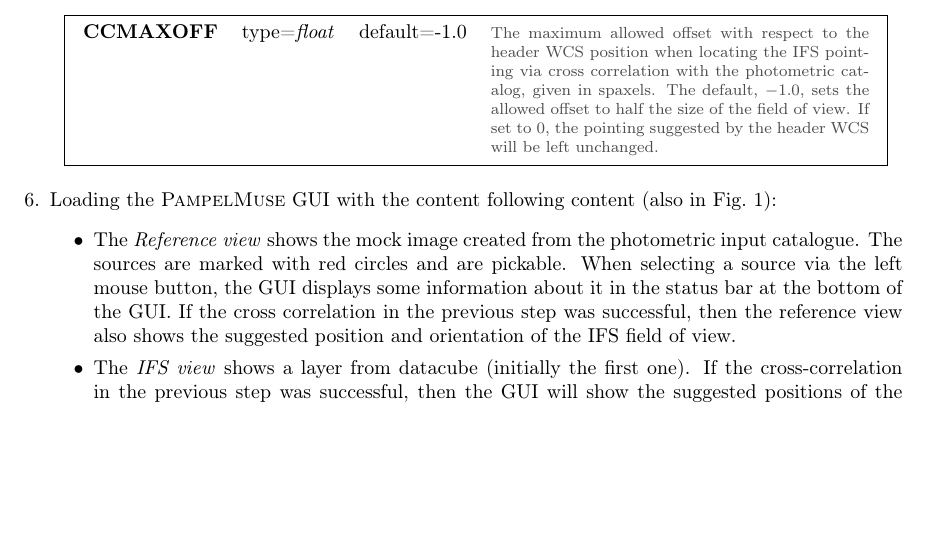
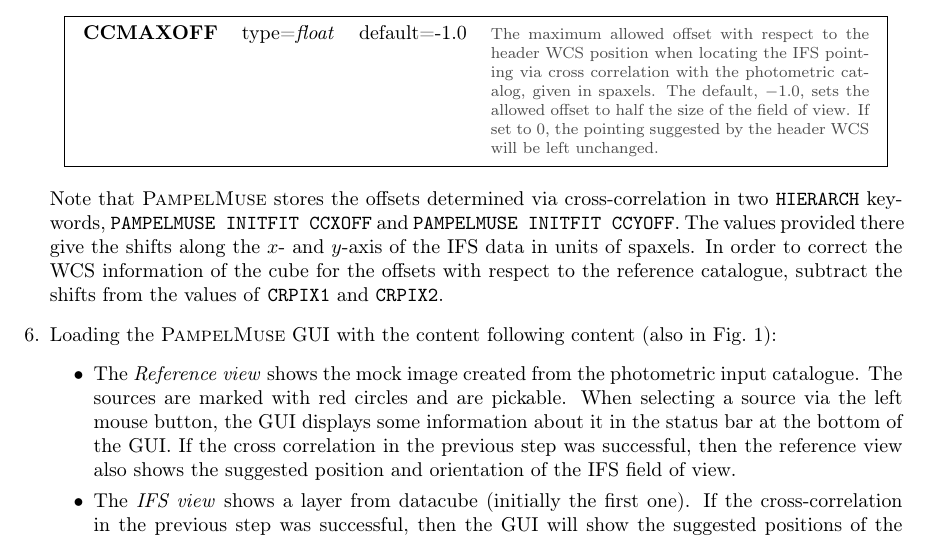
Before and after one commit to lcjohnso/pampelmuse, a LaTeX paper (doc/manual.tex): part of page 9 of 22, cut so that both start at the same text, the shorter picture padded with empty space. Compiled offline with pdfLaTeX.

Commit message:
Added information about cross correlation offsets to manual.

```diff
--- a/doc/manual.tex
+++ b/doc/manual.tex
@@ -312,7 +312,8 @@
  \textbf{Note:} Depending on the coverage of the reference catalogue and on the number of sources in it, this step can take a lot of time and/or consume a lot of memory. If you encounter one of these problems, you can either manually reduce the footprint of the catalogue or set the \texttt{RESLIM} parameter (see below) to a smaller magnitude. The latter works because only sources brighter than the assumed confusion limit are used to create the mock image. If at the same time the parameter \texttt{UPDATERL} is true (recommended), then this will have no effect on the final source selection.
  \item Cross-correlating the two images just created to find the most likely location of the IFS field of view with respect to the reference catalogue. Note that this step requires that both images indeed have the same pixel scale and orientation. To ensure this, RA and Dec coordinates of the sources must be provided with the reference catalogue and the header of the IFS data must include the WCS information mentioned in Sect.~\ref{sec:data}. Otherwise this step is skipped. \newline
  One issue I encountered when doing the cross-correlation was that a wrong pointing solution was selected because the signal was dominated by the brightest stars in the reference catalogues. To suppress this behaviour, the parameter \texttt{CCMAXOFF} can be used.
- \pmparameter{CCMAXOFF}{float}{-1.0}{The maximum allowed offset with respect to the header WCS position when locating the IFS pointing via cross correlation with the photometric catalog, given in spaxels. The default, $-1.0$, sets the allowed offset to half the size of the field of view. If set to $0$, the pointing suggested by the header WCS will be left unchanged.}
+ \pmparameter{CCMAXOFF}{float}{-1.0}{The maximum allowed offset with respect to the header WCS position when locating the IFS pointing via cross correlation with the photometric catalog, given in spaxels. The default, $-1.0$, sets the allowed offset to half the size of the field of view. If set to $0$, the pointing suggested by the header WCS will be left unchanged.} \newline
+ Note that \pampelmuse stores the offsets determined via cross-correlation in two \texttt{HIERARCH} keywords, \texttt{PAMPELMUSE INITFIT CCXOFF} and \texttt{PAMPELMUSE INITFIT CCYOFF}. The values provided there give the shifts along the $x$- and $y$-axis of the IFS data in units of spaxels. In order to correct the WCS information of the cube for the offsets with respect to the reference catalogue, subtract the shifts from the values of \texttt{CRPIX1} and \texttt{CRPIX2}.
 
  \item Loading the \pampelmuse GUI with the content following content (also in Fig.~\ref{fig:gui_overview}):
   \begin{itemize}
```
Also changed, not shown: doc/manual.pdf.
